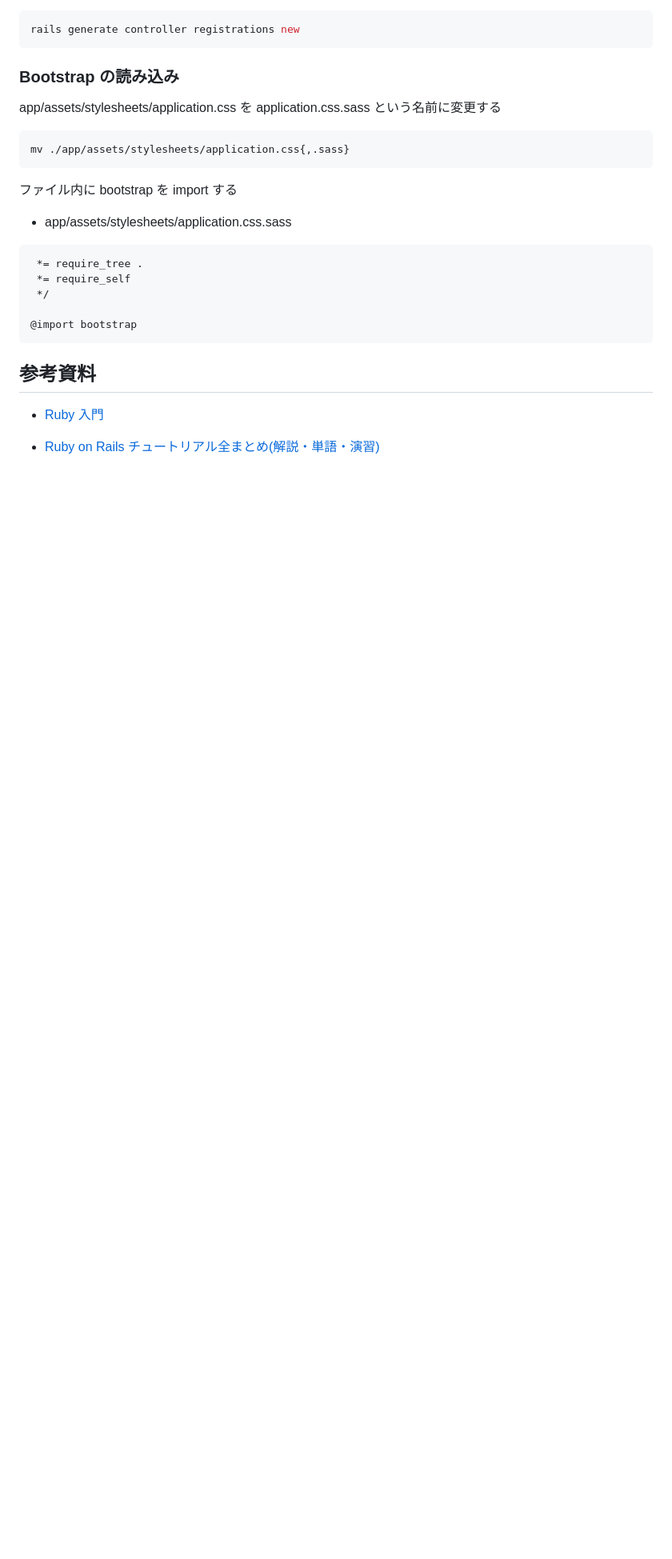
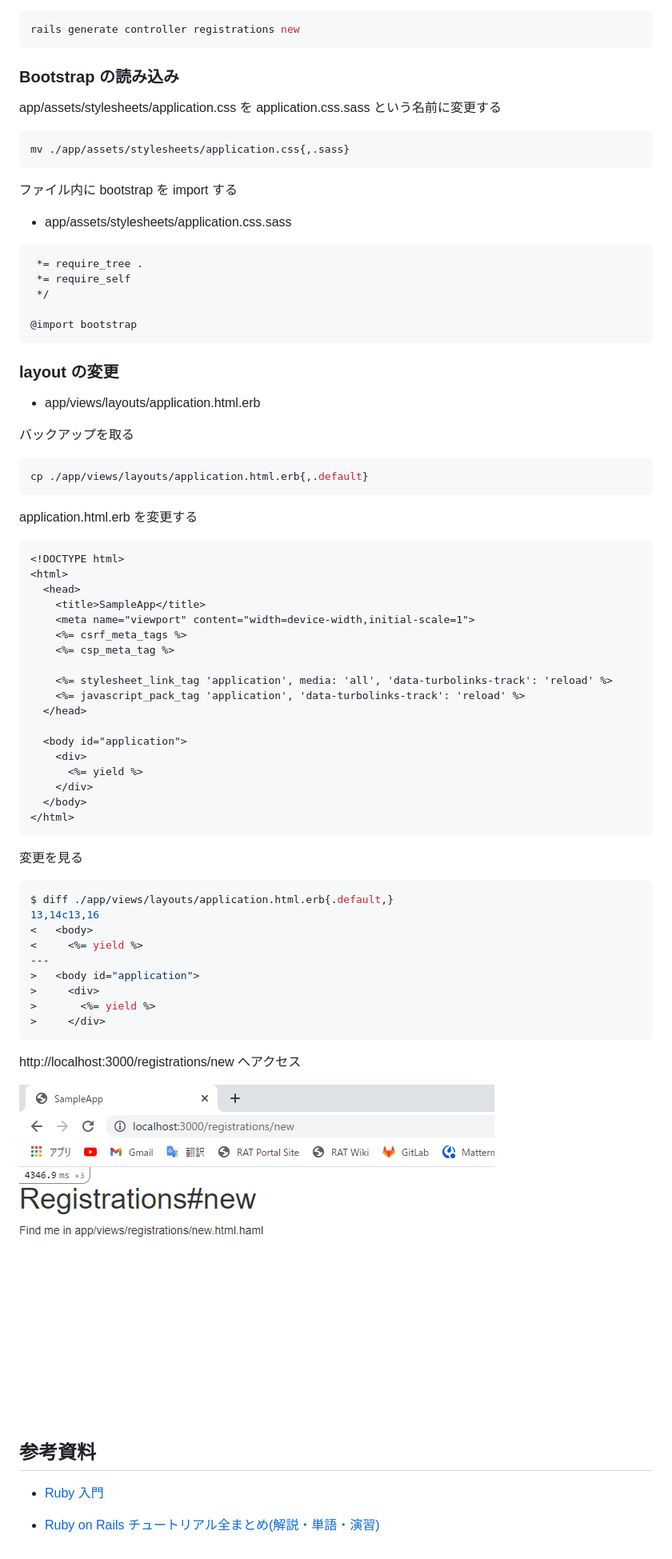
Before and after one commit to tomru112345/Twitter_Clone, a Markdown page: README.md, the part around the change. Shown: that part at 80% size. Drawn GitHub-style; pictures changed too: img/rails03.png (added); blank space fills up the shorter version.

````diff
--- a/README.md
+++ b/README.md
@@ -269,6 +269,57 @@ mv ./app/assets/stylesheets/application.css{,.sass}
 @import bootstrap
 ```
 
+### layout の変更
+
+* app/views/layouts/application.html.erb
+
+バックアップを取る
+
+```bash
+cp ./app/views/layouts/application.html.erb{,.default}
+```
+
+application.html.erb を変更する
+
+```erb
+<!DOCTYPE html>
+<html>
+  <head>
+    <title>SampleApp</title>
+    <meta name="viewport" content="width=device-width,initial-scale=1">
+    <%= csrf_meta_tags %>
+    <%= csp_meta_tag %>
+
+    <%= stylesheet_link_tag 'application', media: 'all', 'data-turbolinks-track': 'reload' %>
+    <%= javascript_pack_tag 'application', 'data-turbolinks-track': 'reload' %>
+  </head>
+
+  <body id="application">
+    <div>
+      <%= yield %>
+    </div>
+  </body>
+</html>
+```
+
+変更を見る
+
+```bash
+$ diff ./app/views/layouts/application.html.erb{.default,}
+13,14c13,16
+<   <body>
+<     <%= yield %>
+---
+>   <body id="application">
+>     <div>
+>       <%= yield %>
+>     </div>
+```
+
+http://localhost:3000/registrations/new へアクセス
+
+![レイアウト変更後](./img/rails03.png)
+
 ## 参考資料
 
 * [Ruby 入門](https://www.javadrive.jp/ruby/)
````
